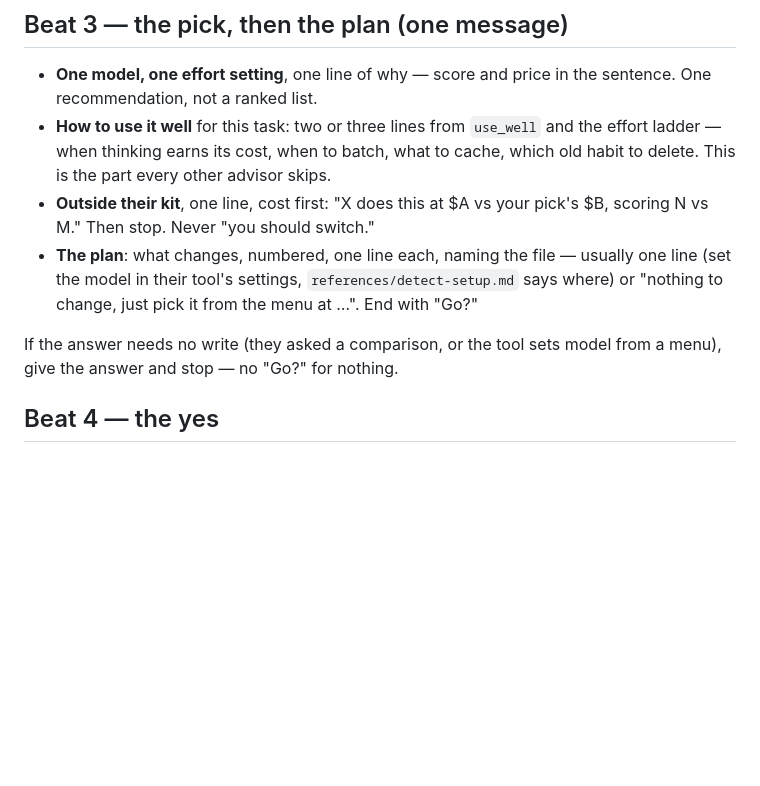
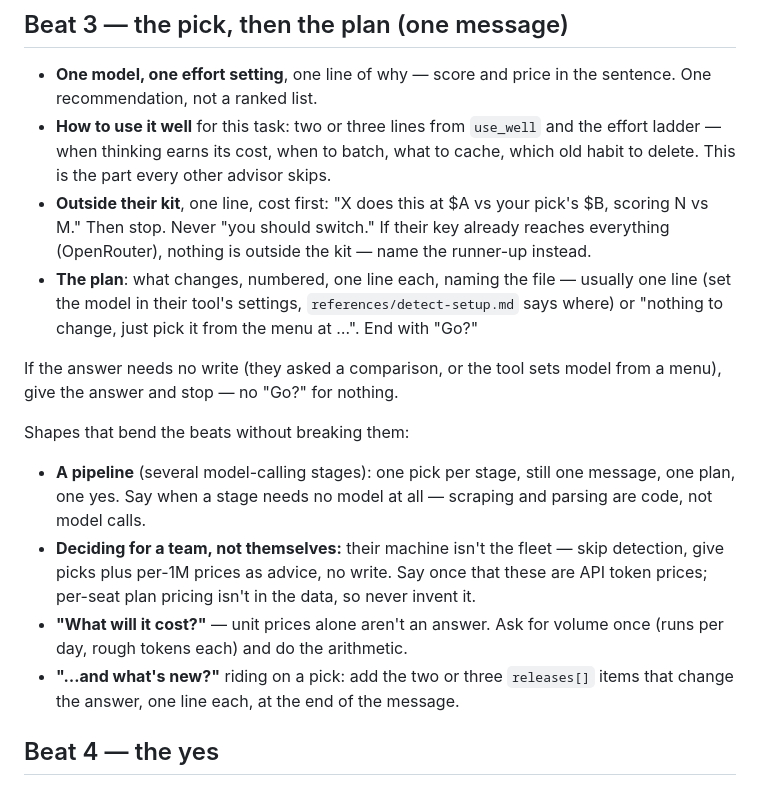
Before and after one commit to lucascashwell3-ai/modelproof, a Markdown page: skills/modelproof-advisor/SKILL.md, the part around one of its changes. Drawn GitHub-style; blank space fills up the shorter version.

```diff
--- a/skills/modelproof-advisor/SKILL.md
+++ b/skills/modelproof-advisor/SKILL.md
@@ -72,13 +80,27 @@ useful. Merit and cost only.
   ladder — when thinking earns its cost, when to batch, what to cache, which old habit to
   delete. This is the part every other advisor skips.
 - **Outside their kit**, one line, cost first: "X does this at $A vs your pick's $B,
-  scoring N vs M." Then stop. Never "you should switch."
+  scoring N vs M." Then stop. Never "you should switch." If their key already reaches
+  everything (OpenRouter), nothing is outside the kit — name the runner-up instead.
 - **The plan**: what changes, numbered, one line each, naming the file — usually one line
   (set the model in their tool's settings, `references/detect-setup.md` says where) or
   "nothing to change, just pick it from the menu at …". End with "Go?"
 
 If the answer needs no write (they asked a comparison, or the tool sets model from a menu),
 give the answer and stop — no "Go?" for nothing.
+
+Shapes that bend the beats without breaking them:
+
+- **A pipeline** (several model-calling stages): one pick per stage, still one message, one
+  plan, one yes. Say when a stage needs no model at all — scraping and parsing are code,
+  not model calls.
+- **Deciding for a team, not themselves:** their machine isn't the fleet — skip detection,
+  give picks plus per-1M prices as advice, no write. Say once that these are API token
+  prices; per-seat plan pricing isn't in the data, so never invent it.
+- **"What will it cost?"** — unit prices alone aren't an answer. Ask for volume once
+  (runs per day, rough tokens each) and do the arithmetic.
+- **"…and what's new?"** riding on a pick: add the two or three `releases[]` items that
+  change the answer, one line each, at the end of the message.
 
 ## Beat 4 — the yes
 
```
Also changed, not shown: other parts of skills/modelproof-advisor/SKILL.md (+14 -6 lines), 2 other files.
